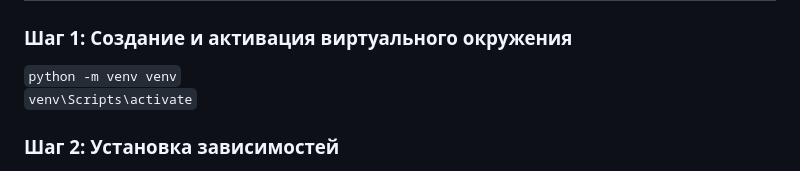
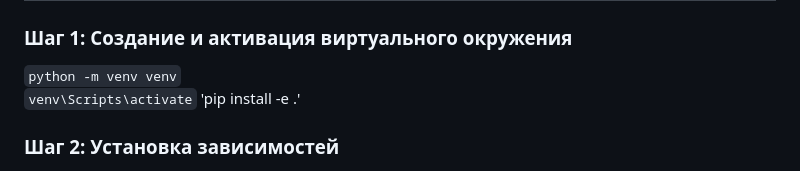
Before and after one commit to AjaxRu/Wine_quality, a Markdown page: README.md, the part around the change. Rendered like a GitHub page.

```diff
--- a/README.md
+++ b/README.md
@@ -56,6 +56,7 @@
 ### Шаг 1: Создание и активация виртуального окружения
 `python -m venv venv`
 `venv\Scripts\activate`
+'pip install -e .'
 ### Шаг 2: Установка зависимостей
 `pip install -r requirements/requirements.txt`
 `pip install -r requirements/test_requirements.txt`
```
